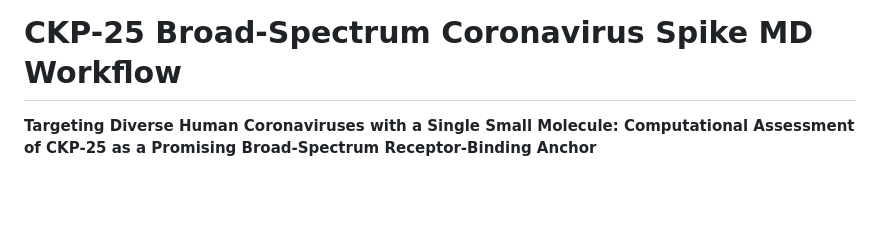
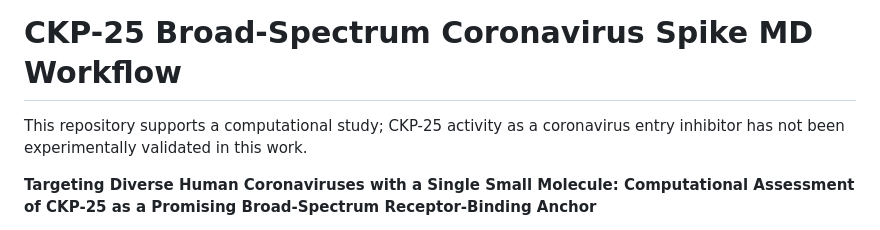
Before and after one commit to aggelos-michael-papadopoulos/ckp25-broad-spectrum-coronavirus-candidate, a Markdown page: README.md, the part around the change. Drawn GitHub-style; blank space fills up the shorter version.

Commit message:
add readme short description

```diff
--- a/README.md
+++ b/README.md
@@ -1,4 +1,6 @@
 # CKP-25 Broad-Spectrum Coronavirus Spike MD Workflow
+
+This repository supports a computational study; CKP-25 activity as a coronavirus entry inhibitor has not been experimentally validated in this work.
 
 **Targeting Diverse Human Coronaviruses with a Single Small Molecule: Computational Assessment of CKP-25 as a Promising Broad-Spectrum Receptor-Binding Anchor**
 
```
